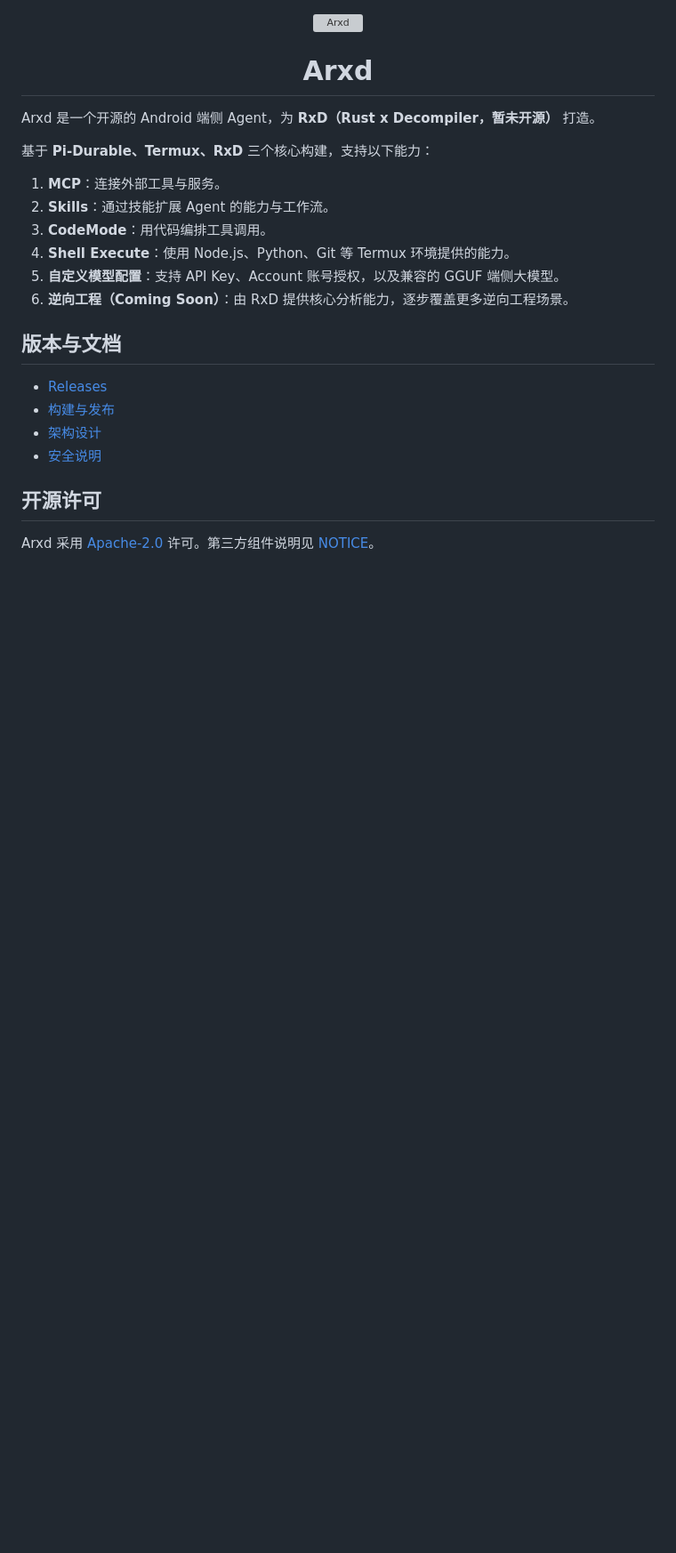
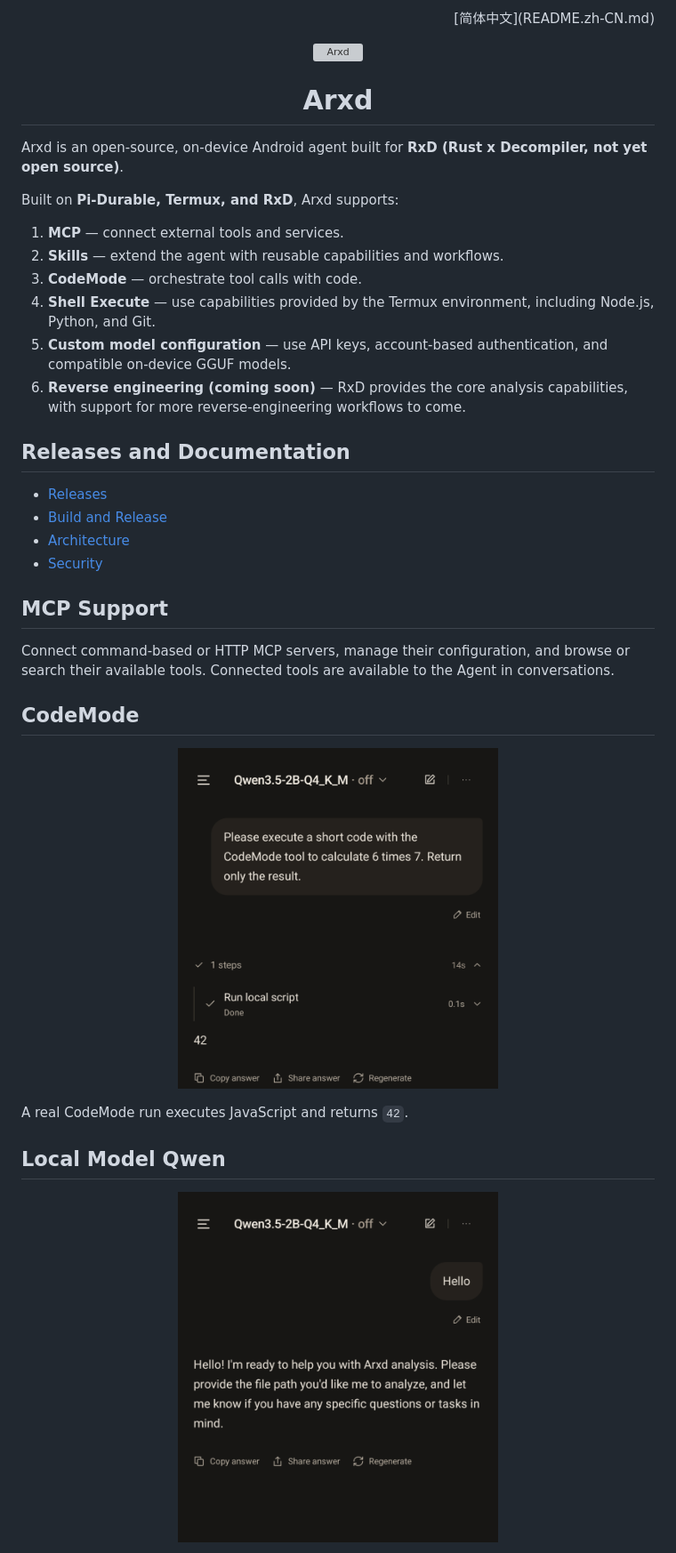
Before and after one commit to TsingShui/Arxd, a Markdown page: README.md, the part around the change printed below. Shown: that part at 89% size. Drawn GitHub-style; pictures changed too: assets/showcase/codemode.png (added), assets/showcase/local-model-qwen.png (added); blank space fills up the shorter version; grey boxes are pictures that could not be loaded.

Commit message:
[AUTOMATED] Translate README and add showcase screenshots

```diff
--- a/README.md
+++ b/README.md
@@ -1,27 +1,44 @@
+<p align="right">[简体中文](README.zh-CN.md)</p>
+
 <p align="center">
   <img src="assets/readme-icon-light.svg" alt="Arxd" width="112" />
 </p>
 
 <h1 align="center">Arxd</h1>
 
-Arxd 是一个开源的 Android 端侧 Agent，为 **RxD（Rust x Decompiler，暂未开源）** 打造。
+Arxd is an open-source, on-device Android agent built for **RxD (Rust x Decompiler, not yet open source)**.
 
-基于 **Pi-Durable、Termux、RxD** 三个核心构建，支持以下能力：
+Built on **Pi-Durable, Termux, and RxD**, Arxd supports:
 
-1. **MCP**：连接外部工具与服务。
-2. **Skills**：通过技能扩展 Agent 的能力与工作流。
-3. **CodeMode**：用代码编排工具调用。
-4. **Shell Execute**：使用 Node.js、Python、Git 等 Termux 环境提供的能力。
-5. **自定义模型配置**：支持 API Key、Account 账号授权，以及兼容的 GGUF 端侧大模型。
-6. **逆向工程（Coming Soon）**：由 RxD 提供核心分析能力，逐步覆盖更多逆向工程场景。
+1. **MCP** — connect external tools and services.
+2. **Skills** — extend the agent with reusable capabilities and workflows.
+3. **CodeMode** — orchestrate tool calls with code.
+4. **Shell Execute** — use capabilities provided by the Termux environment, including Node.js, Python, and Git.
+5. **Custom model configuration** — use API keys, account-based authentication, and compatible on-device GGUF models.
+6. **Reverse engineering (coming soon)** — RxD provides the core analysis capabilities, with support for more reverse-engineering workflows to come.
 
-## 版本与文档
+## Releases and Documentation
 
 - [Releases](https://github.com/TsingShui/Arxd/releases)
-- [构建与发布](docs/release.md)
-- [架构设计](docs/design/arxd-design.md)
-- [安全说明](SECURITY.md)
+- [Build and Release](docs/release.md)
+- [Architecture](docs/design/arxd-design.md)
+- [Security](SECURITY.md)
 
-## 开源许可
+## MCP Support
 
-Arxd 采用 [Apache-2.0](LICENSE) 许可。第三方组件说明见 [NOTICE](NOTICE)。
+Connect command-based or HTTP MCP servers, manage their configuration, and browse or search their available tools. Connected tools are available to the Agent in conversations.
+
+## CodeMode
+
+<p align="center">
+  <img src="assets/showcase/codemode.png" alt="CodeMode running a JavaScript calculation" width="360" />
+</p>
+
+A real CodeMode run executes JavaScript and returns `42`.
+
+## Local Model Qwen
+
+<p align="center">
+  <img src="assets/showcase/local-model-qwen.png" alt="Qwen local GGUF model replies to Hello" width="360" />
+</p>
+
```
Also changed, not shown: other parts of README.md (+13 -0 lines), README.zh-CN.md (added, +57 -0 lines), assets/showcase/reverse.png (added).
